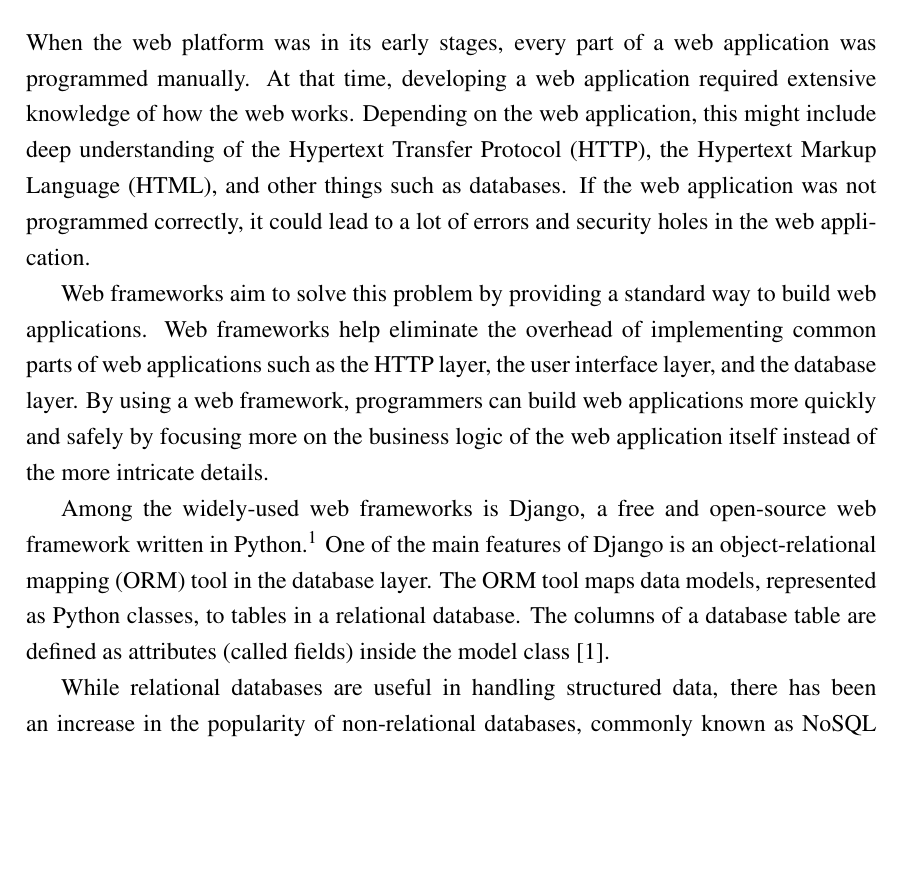
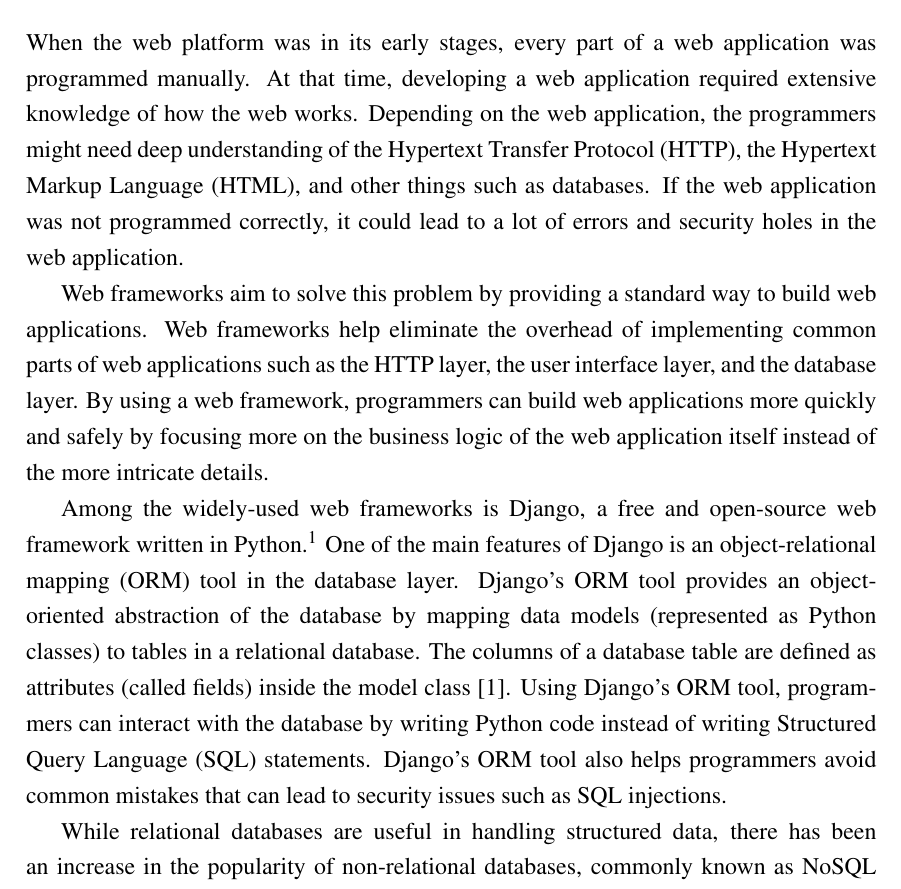
Before and after one commit to laymonage/bachelor-thesis, a LaTeX thesis (thesis.tex, which reads bab1.tex): part of page 22 of 54, cut so that both start at the same text, the shorter picture padded with empty space. Compiled offline with pdfLaTeX.

Commit message:
rev: Add more details about the ORM

```diff
--- a/bab1.tex
+++ b/bab1.tex
@@ -11,8 +11,8 @@
 
 When the web platform was in its early stages, every part of a web application
 was programmed manually. At that time, developing a web application required
-extensive knowledge of how the web works. Depending on the web application,
-this might include deep understanding of the Hypertext Transfer Protocol
+extensive knowledge of how the web works. Depending on the web application, the
+programmers might need deep understanding of the Hypertext Transfer Protocol
 (HTTP), the Hypertext Markup Language (HTML), and other things such as
 databases. If the web application was not programmed correctly, it could lead
 to a lot of errors and security holes in the web application.
@@ -27,9 +27,14 @@
 Among the widely-used web frameworks is Django, a free and open-source web
 framework written in Python.\footnote{\url{https://djangoproject.com}} One of
 the main features of Django is an object-relational mapping (ORM) tool in the
-database layer. The ORM tool maps data models, represented as Python classes,
-to tables in a relational database. The columns of a database table are defined
-as attributes (called fields) inside the model class \cite{django}.
+database layer. Django's ORM tool provides an object-oriented abstraction of
+the database by mapping data models (represented as Python classes) to tables
+in a relational database. The columns of a database table are defined as
+attributes (called fields) inside the model class \cite{django}. Using Django's
+ORM tool, programmers can interact with the database by writing Python code
+instead of writing Structured Query Language (SQL) statements. Django's ORM
+tool also helps programmers avoid common mistakes that can lead to security
+issues such as SQL injections.
 
 While relational databases are useful in handling structured data, there has
 been an increase in the popularity of non-relational databases, commonly known
```
